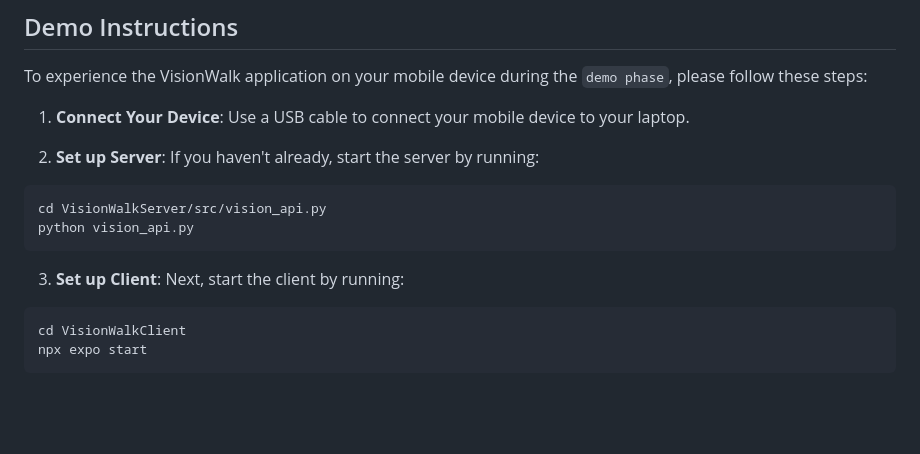
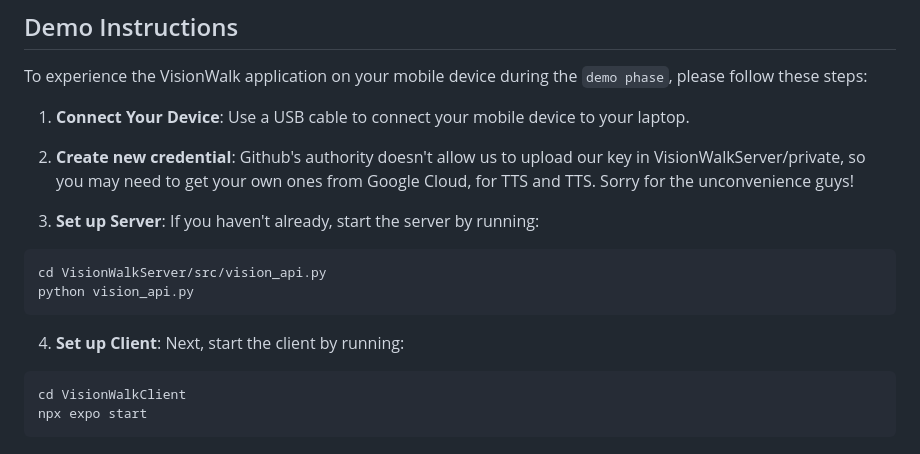
Before and after one commit to PrORain-HCMUS/VisionWalk, a Markdown page: README.md, the part around the change. Rendered like a GitHub page; blank space fills up the shorter version.

````diff
--- a/README.md
+++ b/README.md
@@ -156,14 +156,16 @@ To experience the VisionWalk application on your mobile device during the `demo
 
 1. **Connect Your Device**: Use a USB cable to connect your mobile device to your laptop.
 
-2. **Set up Server**: If you haven't already, start the server by running:
+2. **Create new credential**: Github's authority doesn't allow us to upload our key in VisionWalkServer/private, so you may need to get your own ones from Google Cloud, for TTS and TTS. Sorry for the unconvenience guys!
+
+3. **Set up Server**: If you haven't already, start the server by running:
 
 ```bash
 cd VisionWalkServer/src/vision_api.py
 python vision_api.py
 ```
 
-3. **Set up Client**: Next, start the client by running:
+4. **Set up Client**: Next, start the client by running:
 ```bash
 cd VisionWalkClient
 npx expo start
````
